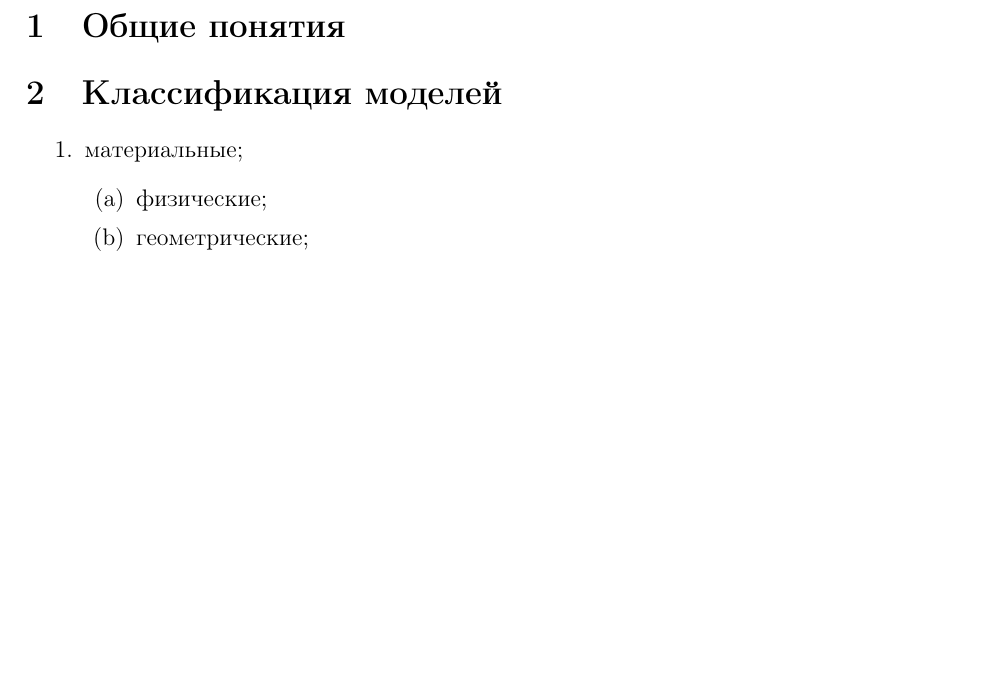
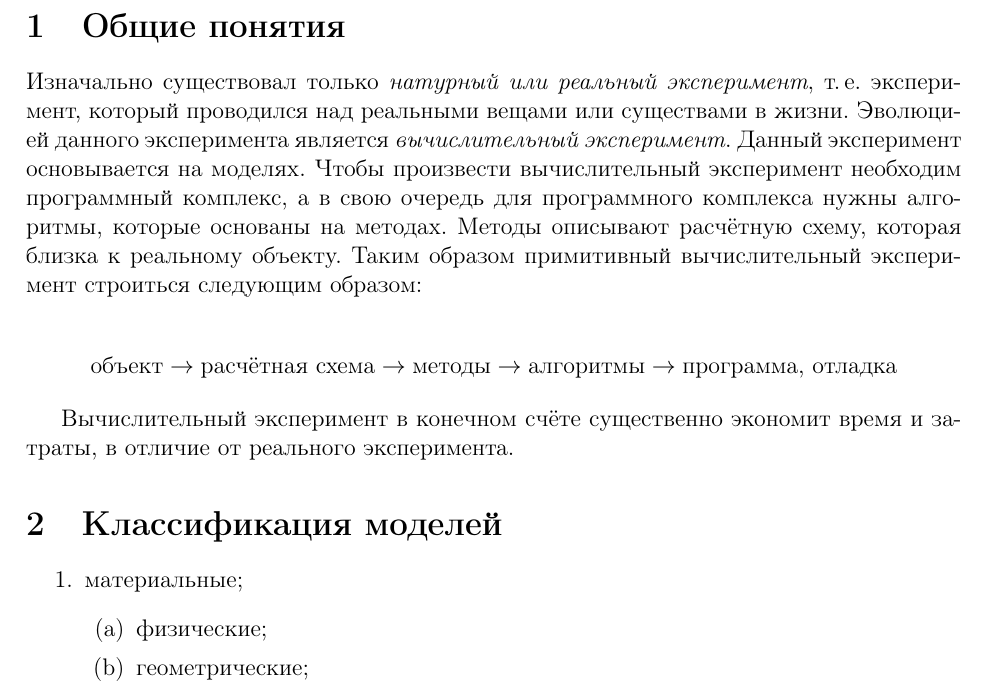
Before and after one commit to BBQTD/BMSTU-IU7-Scientific-Modelling-Lectures, a LaTeX document (src/main.tex, which reads src/chapter-1.tex): part of page 2 of 2, cut so that both start at the same text, the shorter picture padded with empty space. Compiled offline with pdfLaTeX.

Commit message:
добавлен вычислительный и реальный эксперимент

```diff
--- a/src/chapter-1.tex
+++ b/src/chapter-1.tex
@@ -1,6 +1,14 @@
 % !TEX root = main.tex
 
 \section{Общие понятия}
+
+Изначально существовал только \textit{натурный или реальный эксперимент}, т.\,е. эксперимент, который проводился над реальными вещами или существами в жизни. Эволюцией данного эксперимента является \textit{вычислительный эксперимент}. Данный эксперимент основывается на моделях. Чтобы произвести вычислительный эксперимент необходим программный комплекс, а в свою очередь для программного комплекса нужны алгоритмы, которые основаны на методах. Методы описывают расчётную схему, которая близка к реальному объекту. Таким образом примитивный вычислительный эксперимент строиться следующим образом:
+
+\[
+	\text{объект} \to \text{расчётная схема} \to \text{методы} \to \text{алгоритмы} \to \text{программа, отладка}
+\]
+
+Вычислительный эксперимент в конечном счёте существенно экономит время и затраты, в отличие от реального эксперимента.
 
 \section{Классификация моделей}
 
```
Also changed, not shown: src/main.pdf.
